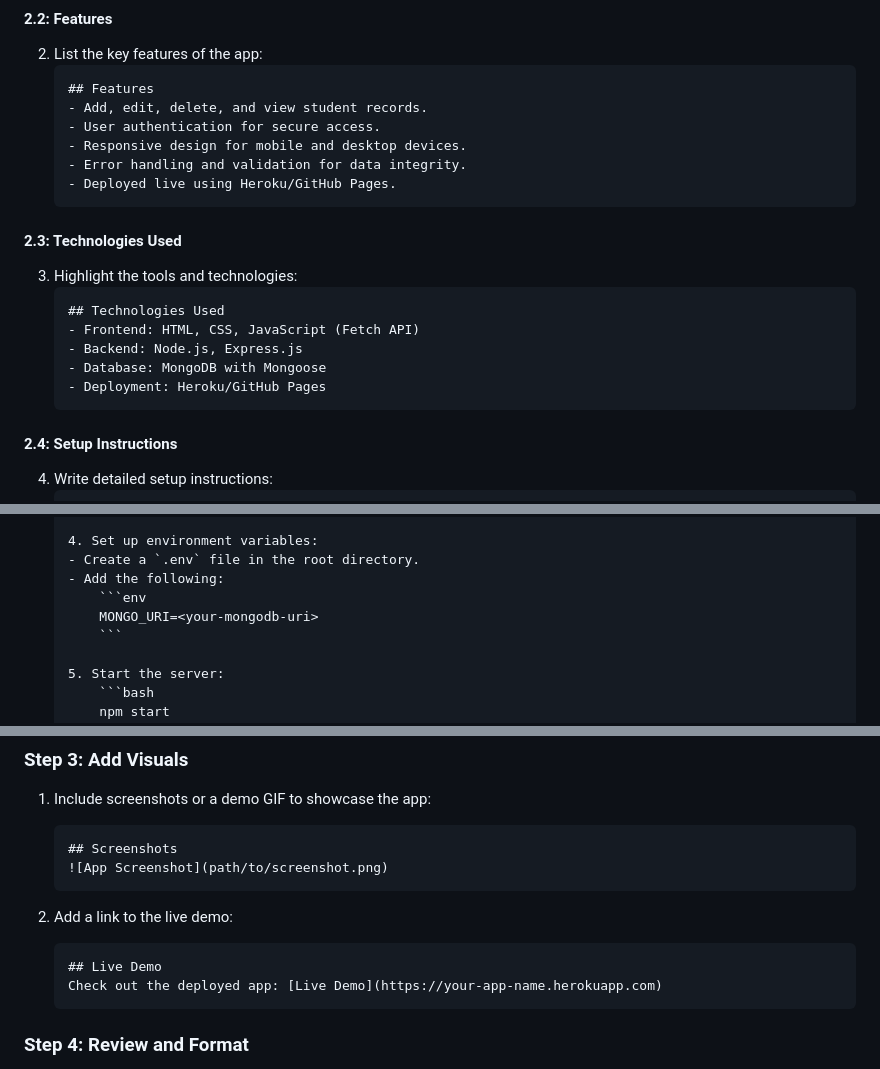
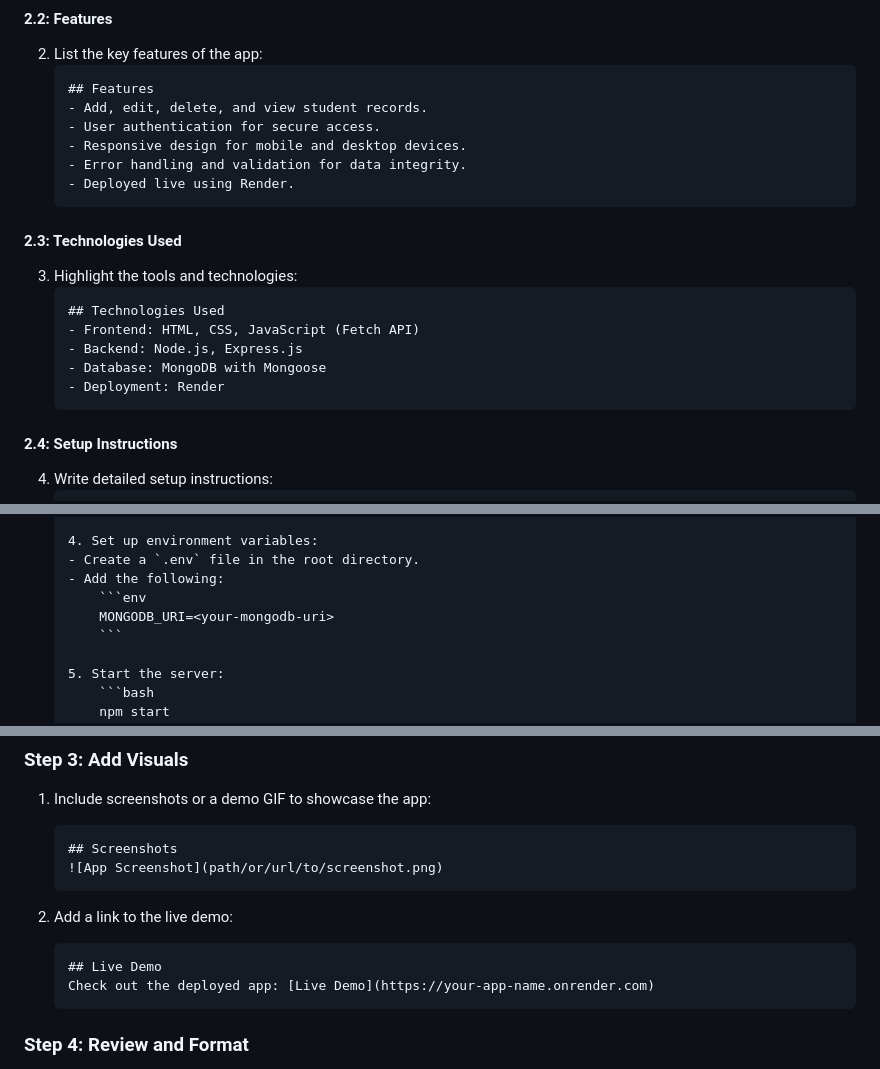
Before and after one commit to Teckas-Technologies/jobreadydevs-30days-challenge, a Markdown page: Readme.md, 3 parts joined by grey strips. Rendered like a GitHub page.

Commit message:
Initialized Day-26

````diff
--- a/Readme.md
+++ b/Readme.md
@@ -65,7 +65,7 @@ Welcome to Day 26 of the **Job-Ready Devs 30-Day Challenge!**🎉 Today, you’l
     - User authentication for secure access.
     - Responsive design for mobile and desktop devices.
     - Error handling and validation for data integrity.
-    - Deployed live using Heroku/GitHub Pages.
+    - Deployed live using Render.
     ```
 
 #### 2.3: Technologies Used
@@ -75,7 +75,7 @@ Welcome to Day 26 of the **Job-Ready Devs 30-Day Challenge!**🎉 Today, you’l
     - Frontend: HTML, CSS, JavaScript (Fetch API)
     - Backend: Node.js, Express.js
     - Database: MongoDB with Mongoose
-    - Deployment: Heroku/GitHub Pages
+    - Deployment: Render
     ```
 
 #### 2.4: Setup Instructions
@@ -101,7 +101,7 @@ Welcome to Day 26 of the **Job-Ready Devs 30-Day Challenge!**🎉 Today, you’l
     - Create a `.env` file in the root directory.
     - Add the following:
         ```env
-        MONGO_URI=<your-mongodb-uri>
+        MONGODB_URI=<your-mongodb-uri>
         ```
 
     5. Start the server:
@@ -137,13 +137,13 @@ Welcome to Day 26 of the **Job-Ready Devs 30-Day Challenge!**🎉 Today, you’l
 1. Include screenshots or a demo GIF to showcase the app:
     ```markdown
     ## Screenshots
-    ![App Screenshot](path/to/screenshot.png)
+    ![App Screenshot](path/or/url/to/screenshot.png)
     ```
 
 2. Add a link to the live demo:
     ```markdown
     ## Live Demo
-    Check out the deployed app: [Live Demo](https://your-app-name.herokuapp.com)
+    Check out the deployed app: [Live Demo](https://your-app-name.onrender.com)
     ```
 
 ### Step 4: Review and Format
````
Also changed, not shown: other parts of Readme.md (+1 -1 lines).
